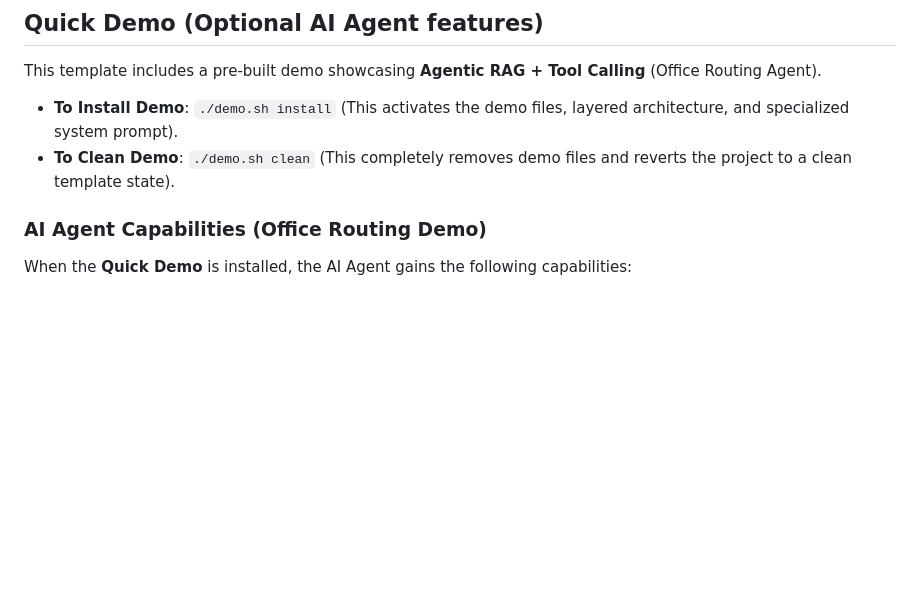
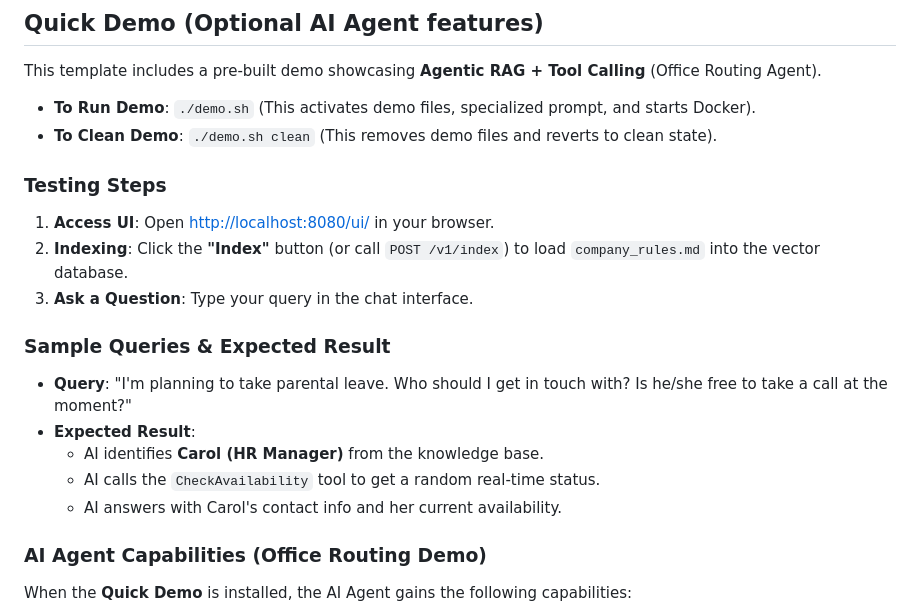
Before and after one commit to ming-hsien/Go-LangChain-RAG-Assistant-Template-Generator, a Markdown page: README.md, the part around the change. Rendered like a GitHub page; blank space fills up the shorter version.

Commit message:
chore: update readme for quick demo testing steps

```diff
--- a/README.md
+++ b/README.md
@@ -98,8 +98,20 @@ go run cmd/app/main.go
 
 ## Quick Demo (Optional AI Agent features)
 This template includes a pre-built demo showcasing **Agentic RAG + Tool Calling** (Office Routing Agent).
-- **To Install Demo**: `./demo.sh install` (This activates the demo files, layered architecture, and specialized system prompt).
-- **To Clean Demo**: `./demo.sh clean` (This completely removes demo files and reverts the project to a clean template state).
+- **To Run Demo**: `./demo.sh` (This activates demo files, specialized prompt, and starts Docker).
+- **To Clean Demo**: `./demo.sh clean` (This removes demo files and reverts to clean state).
+
+### Testing Steps
+1. **Access UI**: Open [http://localhost:8080/ui/](http://localhost:8080/ui/) in your browser.
+2. **Indexing**: Click the **"Index"** button (or call `POST /v1/index`) to load `company_rules.md` into the vector database.
+3. **Ask a Question**: Type your query in the chat interface.
+
+### Sample Queries & Expected Result
+- **Query**: "I'm planning to take parental leave. Who should I get in touch with? Is he/she free to take a call at the moment?"
+- **Expected Result**:
+  - AI identifies **Carol (HR Manager)** from the knowledge base.
+  - AI calls the `CheckAvailability` tool to get a random real-time status.
+  - AI answers with Carol's contact info and her current availability.
 
 ### AI Agent Capabilities (Office Routing Demo)
 When the **Quick Demo** is installed, the AI Agent gains the following capabilities:
```
